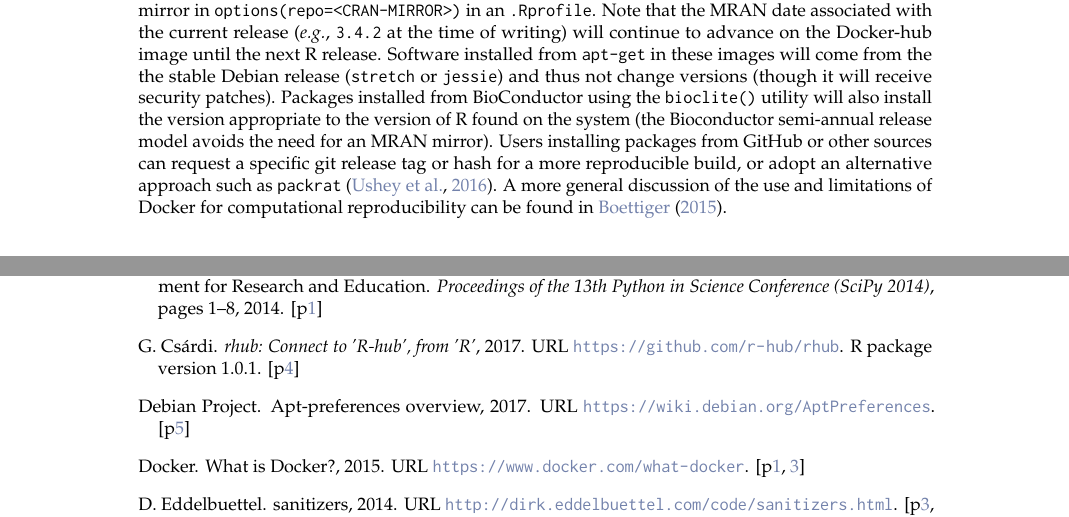
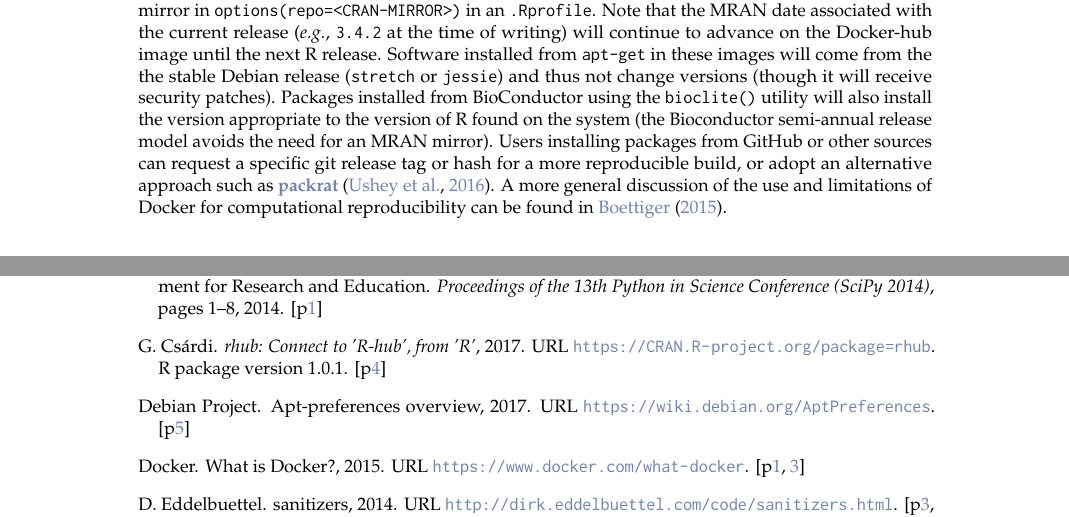
Before and after one commit to rocker-org/rocker-paper, a LaTeX document (RJwrapper.tex, which reads RJreferences.bib, boettiger-eddelbuettel.tex): two parts of pages 4 and 9 of 10, joined at a grey line, cut so that both start at the same text. Compiled offline with pdfLaTeX.

Commit message:
updated Csardi ref

```diff
--- a/RJreferences.bib
+++ b/RJreferences.bib
@@ -235,7 +235,7 @@
   title =        {rhub: Connect to 'R-hub', from 'R'},
   author =       {Gábor Csárdi},
   note =         {R package version 1.0.1},
-  url =          {https://github.com/r-hub/rhub},
+  url =          {https://CRAN.R-project.org/package=rhub},
 }
 
 @Manual{s6,
--- a/boettiger-eddelbuettel.tex
+++ b/boettiger-eddelbuettel.tex
@@ -311,7 +311,7 @@ found on the system (the Bioconductor semi-annual release model avoids
 the need for an MRAN mirror). Users installing packages from GitHub or
 other sources can request a specific git release tag or hash for a more
 reproducible build, or adopt an alternative approach such as
-\texttt{packrat} \citep{packrat}. A more general discussion of the use
+\CRANpkg{packrat} \citep{packrat}. A more general discussion of the use
 and limitations of Docker for computational reproducibility can be found
 in \cite{Boettiger2015}.
 
```
Also changed, not shown: RJwrapper.bbl, RJwrapper.pdf.
